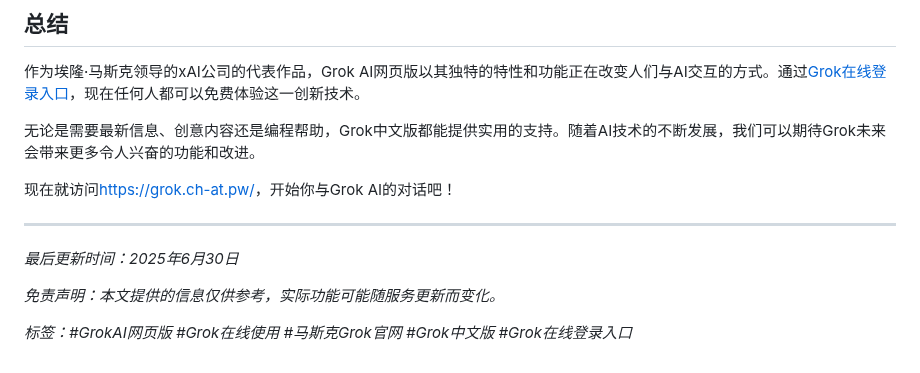
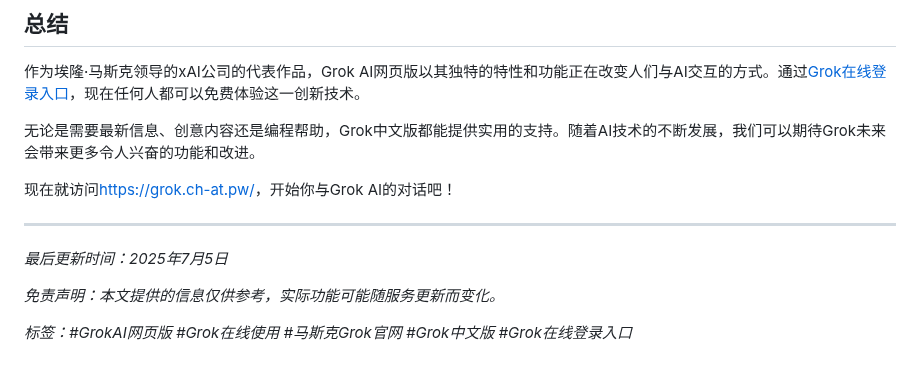
Before and after one commit to chatgpt4-mirrors-zh/grok3ai, a Markdown page: README.md, the part around the change. GitHub-like rendering.

```diff
--- a/README.md
+++ b/README.md
@@ -145,7 +145,7 @@ Grok AI与当前市场上的其他主流AI助手相比，具有一些独特优
 
 ---
 
-*最后更新时间：2025年6月30日*
+*最后更新时间：2025年7月5日*
 
 *免责声明：本文提供的信息仅供参考，实际功能可能随服务更新而变化。*
 
```
